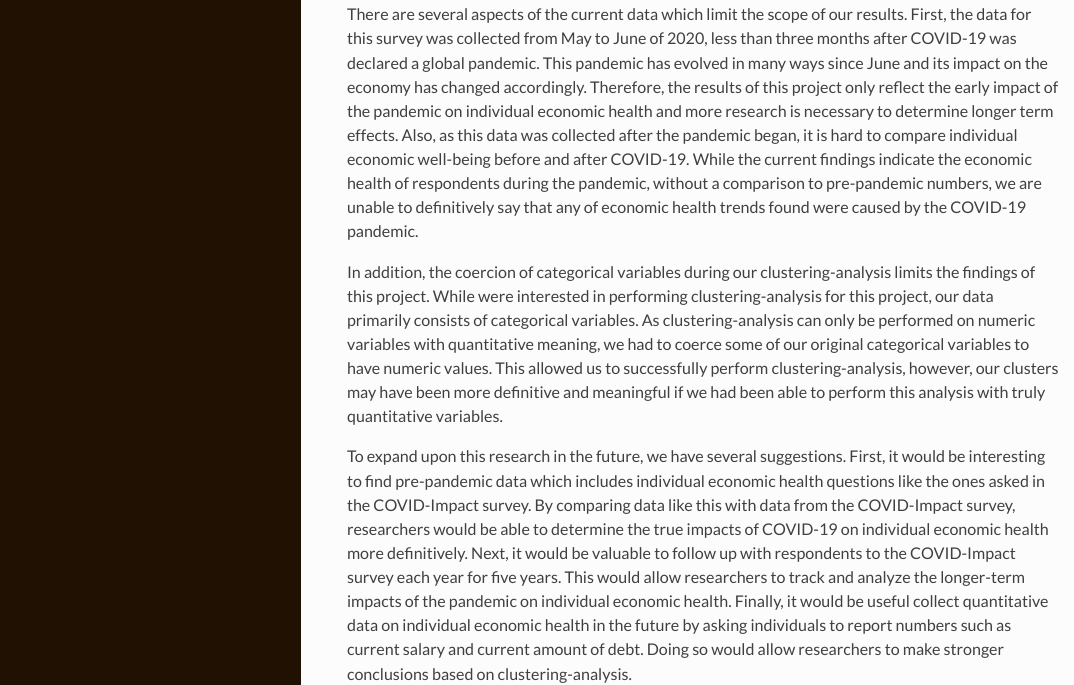
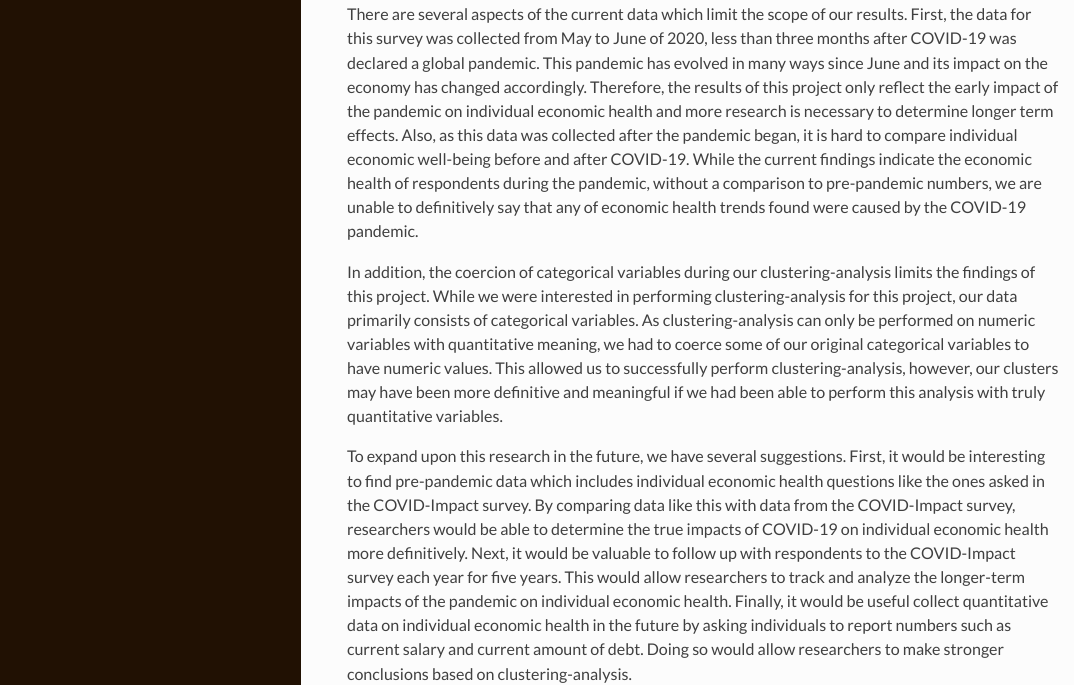
Before and after one commit to stat231-s21/Blog-Girls-Who-Code, an R Markdown document (index.Rmd): the page in a window 1100 px wide, from 14730 px down. The pictures show the output file index.html that the author committed with the source, opened offline; long lines of code are wrapped.

Commit message:
Fixed a typo

```diff
--- a/index.Rmd
+++ b/index.Rmd
@@ -258,7 +258,7 @@ ggplot(alL_vars_data, aes(x = clust4, fill = ECON5A_B2)) +
 
 There are several aspects of the current data which limit the scope of our results. First, the data for this survey was collected from May to June of 2020, less than three months after COVID-19 was declared a global pandemic. This pandemic has evolved in many ways since June and its impact on the economy has changed accordingly. Therefore, the results of this project only reflect the early impact of the pandemic on individual economic health and more research is necessary to determine longer term effects. Also, as this data was collected after the pandemic began, it is hard to compare individual economic well-being before and after COVID-19. While the current findings indicate the economic health of respondents during the pandemic, without a comparison to pre-pandemic numbers, we are unable to definitively say that any of economic health trends found were caused by the COVID-19 pandemic.
 
-In addition, the coercion of categorical variables during our clustering-analysis limits the findings of this project. While were interested in performing clustering-analysis for this project, our data primarily consists of categorical variables. As clustering-analysis can only be performed on numeric variables with quantitative meaning, we had to coerce some of our original categorical variables to have numeric values. This allowed us to successfully perform clustering-analysis, however, our clusters may have been more definitive and meaningful if we had been able to perform this analysis with truly quantitative variables.
+In addition, the coercion of categorical variables during our clustering-analysis limits the findings of this project. While we were interested in performing clustering-analysis for this project, our data primarily consists of categorical variables. As clustering-analysis can only be performed on numeric variables with quantitative meaning, we had to coerce some of our original categorical variables to have numeric values. This allowed us to successfully perform clustering-analysis, however, our clusters may have been more definitive and meaningful if we had been able to perform this analysis with truly quantitative variables.
 
 To expand upon this research in the future, we have several suggestions. First, it would be interesting to find pre-pandemic data which includes individual economic health questions like the ones asked in the COVID-Impact survey. By comparing data like this with data from the COVID-Impact survey, researchers would be able to determine the true impacts of COVID-19 on individual economic health more definitively. Next, it would be valuable to follow up with respondents to the COVID-Impact survey each year for five years. This would allow researchers to track and analyze the longer-term impacts of the pandemic on individual economic health. Finally, it would be useful collect quantitative data on individual economic health in the future by asking individuals to report numbers such as current salary and current amount of debt. Doing so would allow researchers to make stronger conclusions based on clustering-analysis.
 
```
Also changed, not shown: index.html.
